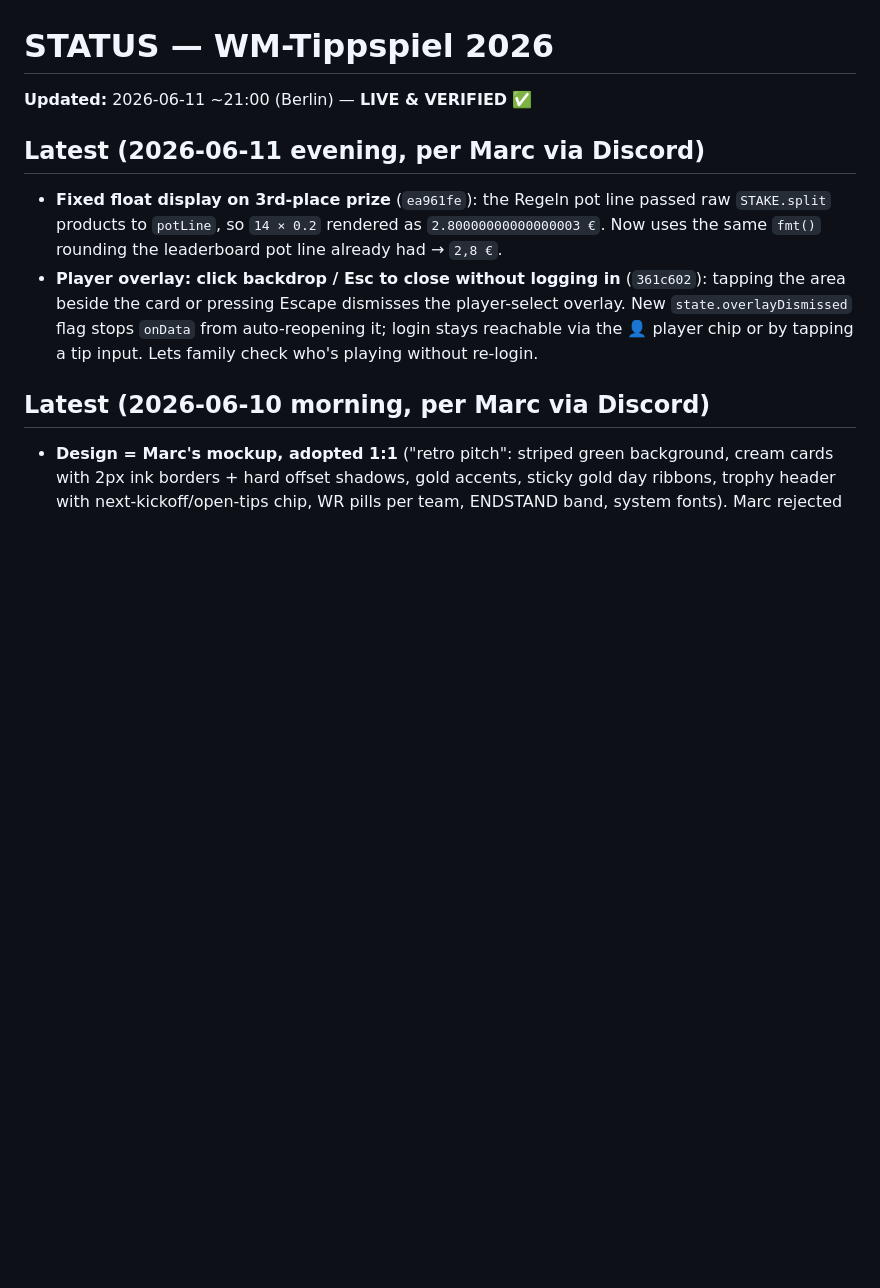
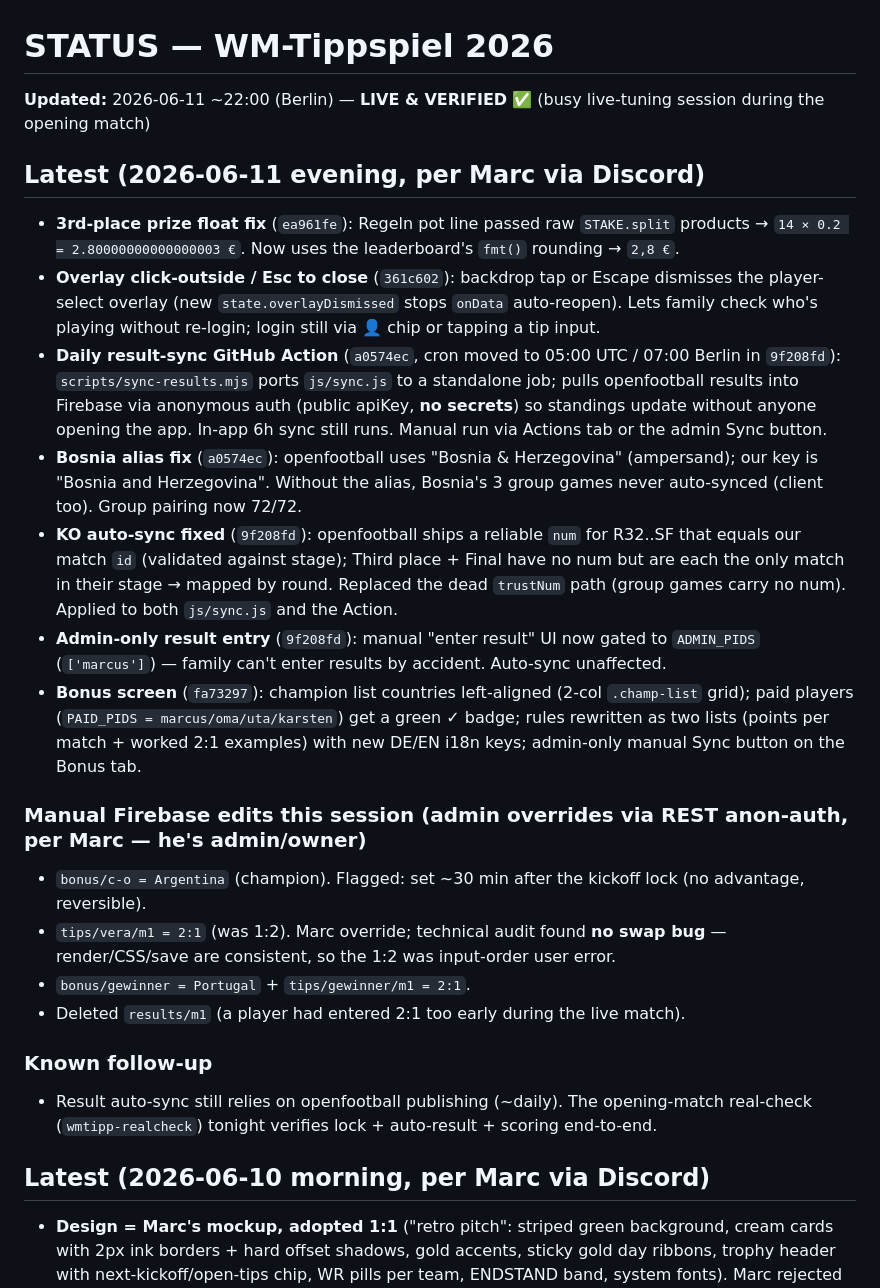
Before and after one commit to marcoz711/wm-tippspiel, a Markdown page: STATUS.md, the part around the change. Drawn GitHub-style; blank space fills up the shorter version.

Commit message:
STATUS: 06-11 live-tuning session (sync action, KO fix, admin gate, bonus UI, manual edits)
Co-Authored-By: Claude Opus 4.8 (1M context) <noreply@anthropic.com>

```diff
--- a/STATUS.md
+++ b/STATUS.md
@@ -1,10 +1,24 @@
 # STATUS — WM-Tippspiel 2026
 
-**Updated:** 2026-06-11 ~21:00 (Berlin) — **LIVE & VERIFIED** ✅
+**Updated:** 2026-06-11 ~22:00 (Berlin) — **LIVE & VERIFIED** ✅ (busy live-tuning session during the opening match)
 
 ## Latest (2026-06-11 evening, per Marc via Discord)
-- **Fixed float display on 3rd-place prize** (`ea961fe`): the Regeln pot line passed raw `STAKE.split` products to `potLine`, so `14 × 0.2` rendered as `2.80000000000000003 €`. Now uses the same `fmt()` rounding the leaderboard pot line already had → `2,8 €`.
-- **Player overlay: click backdrop / Esc to close without logging in** (`361c602`): tapping the area beside the card or pressing Escape dismisses the player-select overlay. New `state.overlayDismissed` flag stops `onData` from auto-reopening it; login stays reachable via the 👤 player chip or by tapping a tip input. Lets family check who's playing without re-login.
+- **3rd-place prize float fix** (`ea961fe`): Regeln pot line passed raw `STAKE.split` products → `14 × 0.2 = 2.80000000000000003 €`. Now uses the leaderboard's `fmt()` rounding → `2,8 €`.
+- **Overlay click-outside / Esc to close** (`361c602`): backdrop tap or Escape dismisses the player-select overlay (new `state.overlayDismissed` stops `onData` auto-reopen). Lets family check who's playing without re-login; login still via 👤 chip or tapping a tip input.
+- **Daily result-sync GitHub Action** (`a0574ec`, cron moved to 05:00 UTC / 07:00 Berlin in `9f208fd`): `scripts/sync-results.mjs` ports `js/sync.js` to a standalone job; pulls openfootball results into Firebase via anonymous auth (public apiKey, **no secrets**) so standings update without anyone opening the app. In-app 6h sync still runs. Manual run via Actions tab or the admin Sync button.
+- **Bosnia alias fix** (`a0574ec`): openfootball uses "Bosnia & Herzegovina" (ampersand); our key is "Bosnia and Herzegovina". Without the alias, Bosnia's 3 group games never auto-synced (client too). Group pairing now 72/72.
+- **KO auto-sync fixed** (`9f208fd`): openfootball ships a reliable `num` for R32..SF that equals our match `id` (validated against stage); Third place + Final have no num but are each the only match in their stage → mapped by round. Replaced the dead `trustNum` path (group games carry no num). Applied to both `js/sync.js` and the Action.
+- **Admin-only result entry** (`9f208fd`): manual "enter result" UI now gated to `ADMIN_PIDS` (`['marcus']`) — family can't enter results by accident. Auto-sync unaffected.
+- **Bonus screen** (`fa73297`): champion list countries left-aligned (2-col `.champ-list` grid); paid players (`PAID_PIDS = marcus/oma/uta/karsten`) get a green ✓ badge; rules rewritten as two lists (points per match + worked 2:1 examples) with new DE/EN i18n keys; admin-only manual Sync button on the Bonus tab.
+
+### Manual Firebase edits this session (admin overrides via REST anon-auth, per Marc — he's admin/owner)
+- `bonus/c-o = Argentina` (champion). Flagged: set ~30 min after the kickoff lock (no advantage, reversible).
+- `tips/vera/m1 = 2:1` (was 1:2). Marc override; technical audit found **no swap bug** — render/CSS/save are consistent, so the 1:2 was input-order user error.
+- `bonus/gewinner = Portugal` + `tips/gewinner/m1 = 2:1`.
+- Deleted `results/m1` (a player had entered 2:1 too early during the live match).
+
+### Known follow-up
+- Result auto-sync still relies on openfootball publishing (~daily). The opening-match real-check (`wmtipp-realcheck`) tonight verifies lock + auto-result + scoring end-to-end.
 
 ## Latest (2026-06-10 morning, per Marc via Discord)
 - **Design = Marc's mockup, adopted 1:1** ("retro pitch": striped green background, cream cards with 2px ink borders + hard offset shadows, gold accents, sticky gold day ribbons, trophy header with next-kickoff/open-tips chip, WR pills per team, ENDSTAND band, system fonts). Marc rejected my first "Flutlicht" dark/neon redesign and sent a JSX mockup — its CSS system is the reference (was `wm2026-tippspiel.jsx`, design tokens now in styles.css `:root`). Functionality stayed ours.
```
